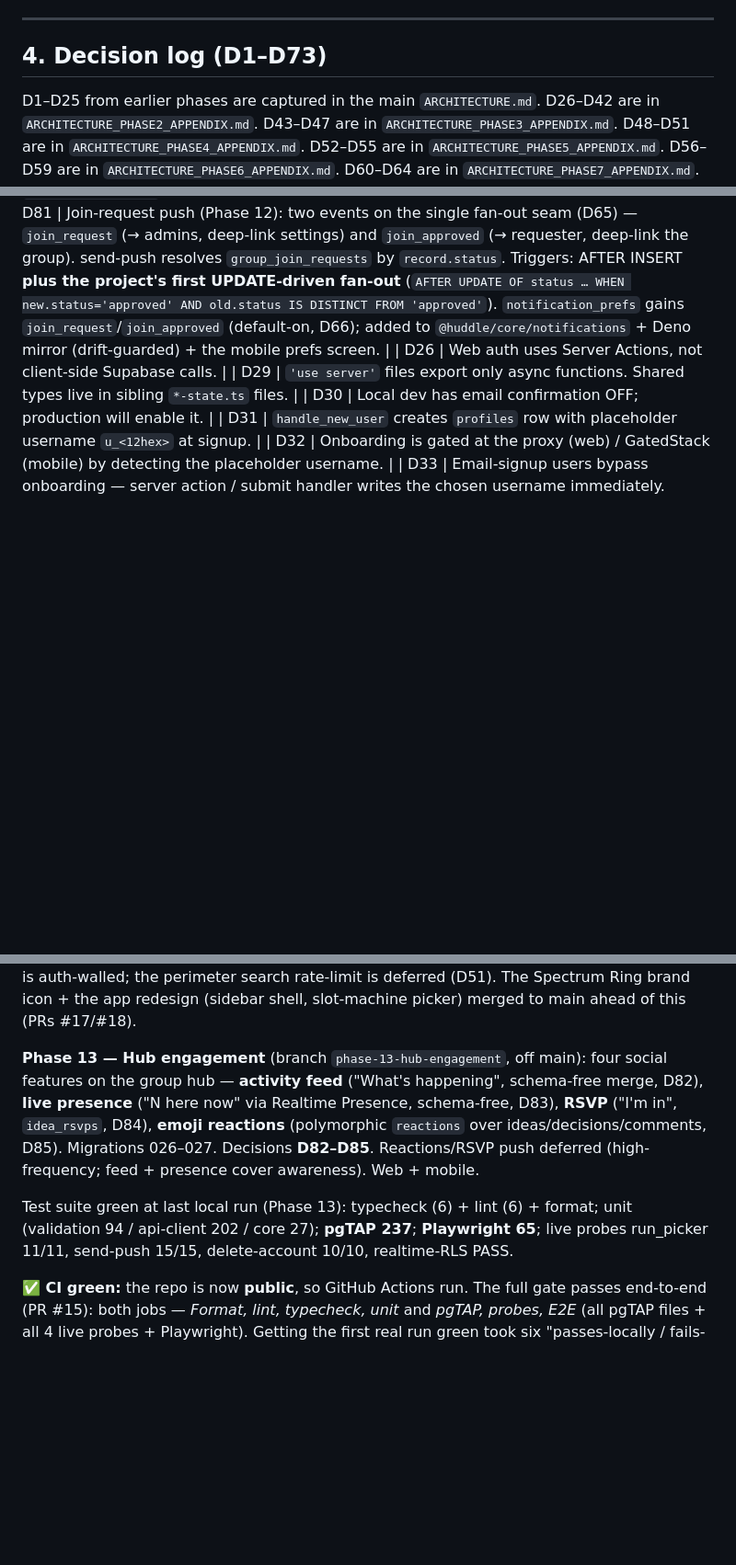
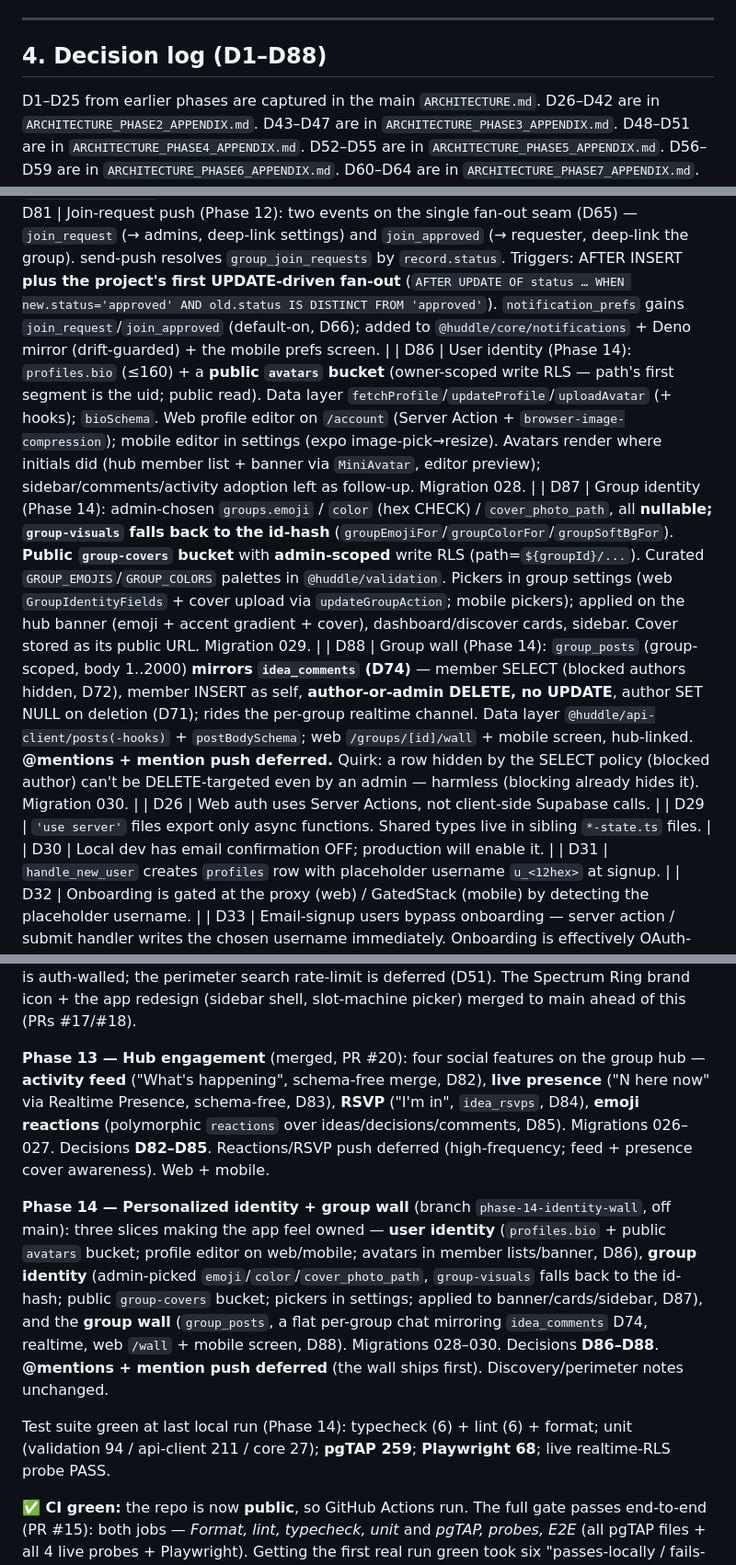
Before and after one commit to just-awesome12/huddle, a Markdown page: CLAUDE.md, 3 parts joined by grey strips. Shown at 92% size. Rendered like a GitHub page; blank space fills up the shorter version.

```diff
--- a/CLAUDE.md
+++ b/CLAUDE.md
@@ -98,7 +98,7 @@ The Phase 2 close point is tagged `phase-2-complete`.
 
 ---
 
-## 4. Decision log (D1–D73)
+## 4. Decision log (D1–D88)
 
 D1–D25 from earlier phases are captured in the main `ARCHITECTURE.md`. D26–D42 are in `ARCHITECTURE_PHASE2_APPENDIX.md`. D43–D47 are in `ARCHITECTURE_PHASE3_APPENDIX.md`. D48–D51 are in `ARCHITECTURE_PHASE4_APPENDIX.md`. D52–D55 are in `ARCHITECTURE_PHASE5_APPENDIX.md`. D56–D59 are in `ARCHITECTURE_PHASE6_APPENDIX.md`. D60–D64 are in `ARCHITECTURE_PHASE7_APPENDIX.md`. D65–D69 are in `ARCHITECTURE_PHASE8_APPENDIX.md`. Highlights that affect ongoing work:
 
@@ -111,6 +111,9 @@ D1–D25 from earlier phases are captured in the main `ARCHITECTURE.md`. D26–D
 | D79 | Public, discoverable groups (Phase 12): a **scoped** softening of the members-only invariant. Migration 024 adds `group_visibility` enum (default `invite_only`), `description`/`location`/`tags text[]`/`member_count` to `groups`; only the `groups` SELECT policy widens to `is_group_member(id) OR visibility='public'` — `ideas`/`group_members`/`decisions`/`group_invites` stay `is_group_member`, so a non-member discovering a public group sees **metadata only, never contents** (pgTAP-verified). `member_count` is a trigger-maintained denormalized counter (SECURITY DEFINER so a leaving member can decrement). Search via `pg_trgm`/GIN over name/description/location + tag `overlaps`; web `/discover` is a Server-Component search (D43 pattern; perimeter rate-limit deferred like D51). Discovery stays **behind the auth wall** (authenticated only; robots noindex unchanged — truly-anonymous/SEO declined). Non-members hitting a group hub redirect to `/discover`.                                                                                                                                                                                        |
 | D80 | Request-to-join (Phase 12, chosen over instant self-join): `group_join_requests` (pending/approved/rejected, one-pending-per-user partial unique index) + `request_to_join`/`respond_to_join_request` SECURITY DEFINER RPCs (the D48 model). Custom SQLSTATEs extend the invite contract — `HD004` already-member, `HD005` not-public/not-found (no existence leak), `HD006` already-pending; respond is admin-only (42501 else), approve inserts membership (idempotent), reject marks rejected; `HD000`/`HD002` reused. RLS: requester sees/withdraws own, admins see/act on their group's; mutations RPC-only. `@huddle/api-client/groups(-hooks)` + web Server Actions + mobile hooks; tag normalization in `@huddle/validation` (lowercase/trim/dedupe, <=8/<=30) mirrors the DB trigger+CHECK.                                                                                                                                                                                                                                                                                                                                                                                  |
 | D81 | Join-request push (Phase 12): two events on the single fan-out seam (D65) — `join_request` (→ admins, deep-link settings) and `join_approved` (→ requester, deep-link the group). send-push resolves `group_join_requests` by `record.status`. Triggers: AFTER INSERT **plus the project's first UPDATE-driven fan-out** (`AFTER UPDATE OF status … WHEN new.status='approved' AND old.status IS DISTINCT FROM 'approved'`). `notification_prefs` gains `join_request`/`join_approved` (default-on, D66); added to `@huddle/core/notifications` + Deno mirror (drift-guarded) + the mobile prefs screen.                                                                                                                                                                                                                                                                                                                                                                                                                                                                                                                                                                              |
+| D86 | User identity (Phase 14): `profiles.bio` (≤160) + a **public `avatars` bucket** (owner-scoped write RLS — path's first segment is the uid; public read). Data layer `fetchProfile`/`updateProfile`/`uploadAvatar` (+ hooks); `bioSchema`. Web profile editor on `/account` (Server Action + `browser-image-compression`); mobile editor in settings (expo image-pick→resize). Avatars render where initials did (hub member list + banner via `MiniAvatar`, editor preview); sidebar/comments/activity adoption left as follow-up. Migration 028.                                                                                                                                                                                                                                                                                                                                                                                                                                                                                                                                                                                                                                     |
+| D87 | Group identity (Phase 14): admin-chosen `groups.emoji` / `color` (hex CHECK) / `cover_photo_path`, all **nullable; `group-visuals` falls back to the id-hash** (`groupEmojiFor`/`groupColorFor`/`groupSoftBgFor`). **Public `group-covers` bucket** with **admin-scoped** write RLS (path=`${groupId}/...`). Curated `GROUP_EMOJIS`/`GROUP_COLORS` palettes in `@huddle/validation`. Pickers in group settings (web `GroupIdentityFields` + cover upload via `updateGroupAction`; mobile pickers); applied on the hub banner (emoji + accent gradient + cover), dashboard/discover cards, sidebar. Cover stored as its public URL. Migration 029.                                                                                                                                                                                                                                                                                                                                                                                                                                                                                                                                     |
+| D88 | Group wall (Phase 14): `group_posts` (group-scoped, body 1..2000) **mirrors `idea_comments` (D74)** — member SELECT (blocked authors hidden, D72), member INSERT as self, **author-or-admin DELETE, no UPDATE**, author SET NULL on deletion (D71); rides the per-group realtime channel. Data layer `@huddle/api-client/posts(-hooks)` + `postBodySchema`; web `/groups/[id]/wall` + mobile screen, hub-linked. **@mentions + mention push deferred.** Quirk: a row hidden by the SELECT policy (blocked author) can't be DELETE-targeted even by an admin — harmless (blocking already hides it). Migration 030.                                                                                                                                                                                                                                                                                                                                                                                                                                                                                                                                                                    |
 | D26 | Web auth uses Server Actions, not client-side Supabase calls.                                                                                                                                                                                                                                                                                                                                                                                                                                                                                                                                                                                                                                                                                                                                                                                                                                                                                                                                                                                                                                                                                                                         |
 | D29 | `'use server'` files export only async functions. Shared types live in sibling `*-state.ts` files.                                                                                                                                                                                                                                                                                                                                                                                                                                                                                                                                                                                                                                                                                                                                                                                                                                                                                                                                                                                                                                                                                    |
 | D30 | Local dev has email confirmation OFF; production will enable it.                                                                                                                                                                                                                                                                                                                                                                                                                                                                                                                                                                                                                                                                                                                                                                                                                                                                                                                                                                                                                                                                                                                      |
@@ -318,9 +321,11 @@ redirect_uri = "http://127.0.0.1:54321/auth/v1/callback"   # must be explicit
 
 **Phase 12 — Public, discoverable groups** (branch `phase-12-public-groups`, off main): group `visibility` (public / invite-only) + `description`/`location`/`tags`/`member_count`; the `groups` SELECT policy widens to member-OR-public while **contents stay members-only** (D79); **request-to-join** with admin approval (`group_join_requests` + RPCs, D80); a `/discover` search (web + mobile); join-request push (D81). Migrations 024–025. Decisions **D79–D81**. Discovery is auth-walled; the perimeter search rate-limit is deferred (D51). The Spectrum Ring brand icon + the app redesign (sidebar shell, slot-machine picker) merged to main ahead of this (PRs #17/#18).
 
-**Phase 13 — Hub engagement** (branch `phase-13-hub-engagement`, off main): four social features on the group hub — **activity feed** ("What's happening", schema-free merge, D82), **live presence** ("N here now" via Realtime Presence, schema-free, D83), **RSVP** ("I'm in", `idea_rsvps`, D84), **emoji reactions** (polymorphic `reactions` over ideas/decisions/comments, D85). Migrations 026–027. Decisions **D82–D85**. Reactions/RSVP push deferred (high-frequency; feed + presence cover awareness). Web + mobile.
+**Phase 13 — Hub engagement** (merged, PR #20): four social features on the group hub — **activity feed** ("What's happening", schema-free merge, D82), **live presence** ("N here now" via Realtime Presence, schema-free, D83), **RSVP** ("I'm in", `idea_rsvps`, D84), **emoji reactions** (polymorphic `reactions` over ideas/decisions/comments, D85). Migrations 026–027. Decisions **D82–D85**. Reactions/RSVP push deferred (high-frequency; feed + presence cover awareness). Web + mobile.
 
-Test suite green at last local run (Phase 13): typecheck (6) + lint (6) + format; unit (validation 94 / api-client 202 / core 27); **pgTAP 237**; **Playwright 65**; live probes run_picker 11/11, send-push 15/15, delete-account 10/10, realtime-RLS PASS.
+**Phase 14 — Personalized identity + group wall** (branch `phase-14-identity-wall`, off main): three slices making the app feel owned — **user identity** (`profiles.bio` + public `avatars` bucket; profile editor on web/mobile; avatars in member lists/banner, D86), **group identity** (admin-picked `emoji`/`color`/`cover_photo_path`, `group-visuals` falls back to the id-hash; public `group-covers` bucket; pickers in settings; applied to banner/cards/sidebar, D87), and the **group wall** (`group_posts`, a flat per-group chat mirroring `idea_comments` D74, realtime, web `/wall` + mobile screen, D88). Migrations 028–030. Decisions **D86–D88**. **@mentions + mention push deferred** (the wall ships first). Discovery/perimeter notes unchanged.
+
+Test suite green at last local run (Phase 14): typecheck (6) + lint (6) + format; unit (validation 94 / api-client 211 / core 27); **pgTAP 259**; **Playwright 68**; live realtime-RLS probe PASS.
 
 **✅ CI green:** the repo is now **public**, so GitHub Actions run. The full gate passes end-to-end (PR #15): both jobs — _Format, lint, typecheck, unit_ and _pgTAP, probes, E2E_ (all pgTAP files + all 4 live probes + Playwright). Getting the first real run green took six "passes-locally / fails-on-a-clean-machine" fixes: (1) format CLAUDE.md; (2) migration 023 grants table/sequence privileges to anon/authenticated (a fresh DB lacked them — RLS still the boundary); (3) DOM lib in `@huddle/core` tsconfig for the Web Crypto global (was resolving via ambient hoisted @types); (4) realtime RLS probe warms up before asserting (postgres_changes isn't flowing the instant `SUBSCRIBED` fires); (5) `@supabase/supabase-js` declared as a root devDep so the `supabase/functions/*` probe scripts resolve it. Lesson: **a clean CI checkout exposes hoisting/grant/timing assumptions that a long-lived local stack masks.**
 
```
Also changed, not shown: other parts of CLAUDE.md (+1 -1 lines), ROADMAP.md (+12 -0 lines).
